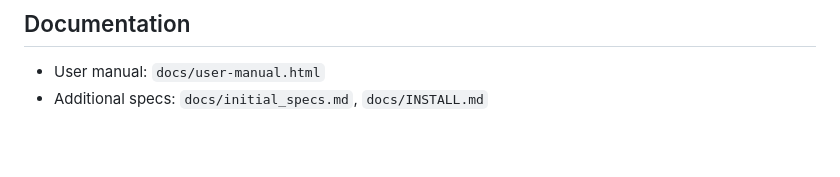
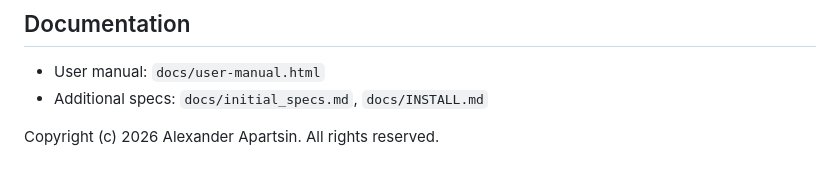
Before and after one commit to ApartsinProjects/Web2Comics, a Markdown page: README.md, the part around the change. Rendered like a GitHub page; blank space fills up the shorter version.

Commit message:
Add copyright notice to README

```diff
--- a/README.md
+++ b/README.md
@@ -209,3 +209,5 @@ HUGGINGFACE_INFERENCE_API_TOKEN=...
 
 - User manual: `docs/user-manual.html`
 - Additional specs: `docs/initial_specs.md`, `docs/INSTALL.md`
+
+Copyright (c) 2026 Alexander Apartsin. All rights reserved.
```
